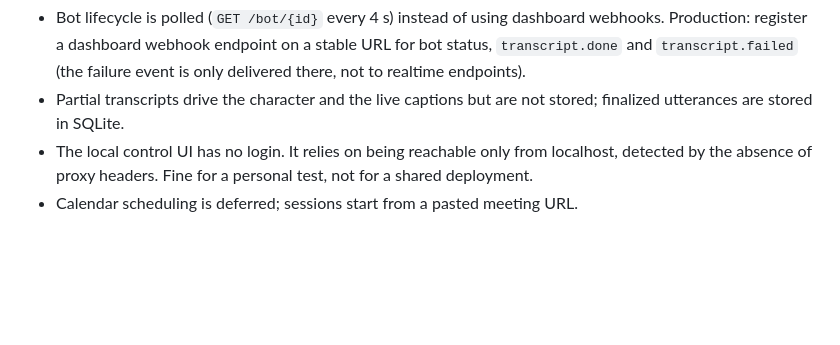
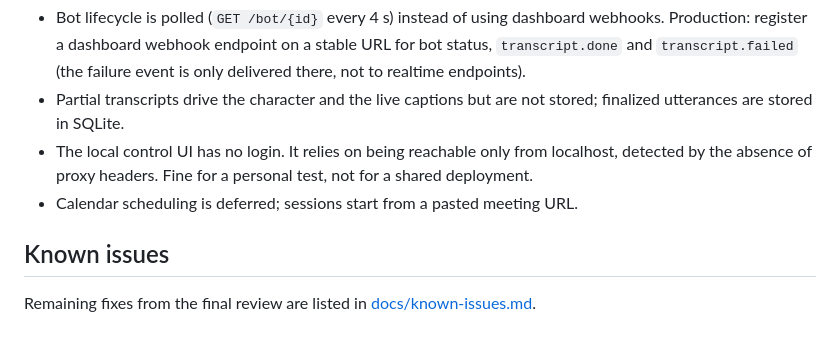
Before and after one commit to am-shb/builder, a Markdown page: README.md, the part around the change. GitHub-like rendering; blank space fills up the shorter version.

Commit message:
docs: list remaining fixes from the final review
Co-Authored-By: Claude Opus 5.5 (1M context) <noreply@anthropic.com>
Claude-Session: https://claude.ai/code/session_01V1mTyUYAxtHNmf8f1nNQFh

```diff
--- a/README.md
+++ b/README.md
@@ -130,3 +130,7 @@ Run in a real Google Meet with 2 or more people. Not yet done.
 - The local control UI has no login. It relies on being reachable only from localhost, detected by the
   absence of proxy headers. Fine for a personal test, not for a shared deployment.
 - Calendar scheduling is deferred; sessions start from a pasted meeting URL.
+
+## Known issues
+
+Remaining fixes from the final review are listed in [docs/known-issues.md](docs/known-issues.md).
```
Also changed, not shown: docs/known-issues.md (added, +129 -0 lines).
